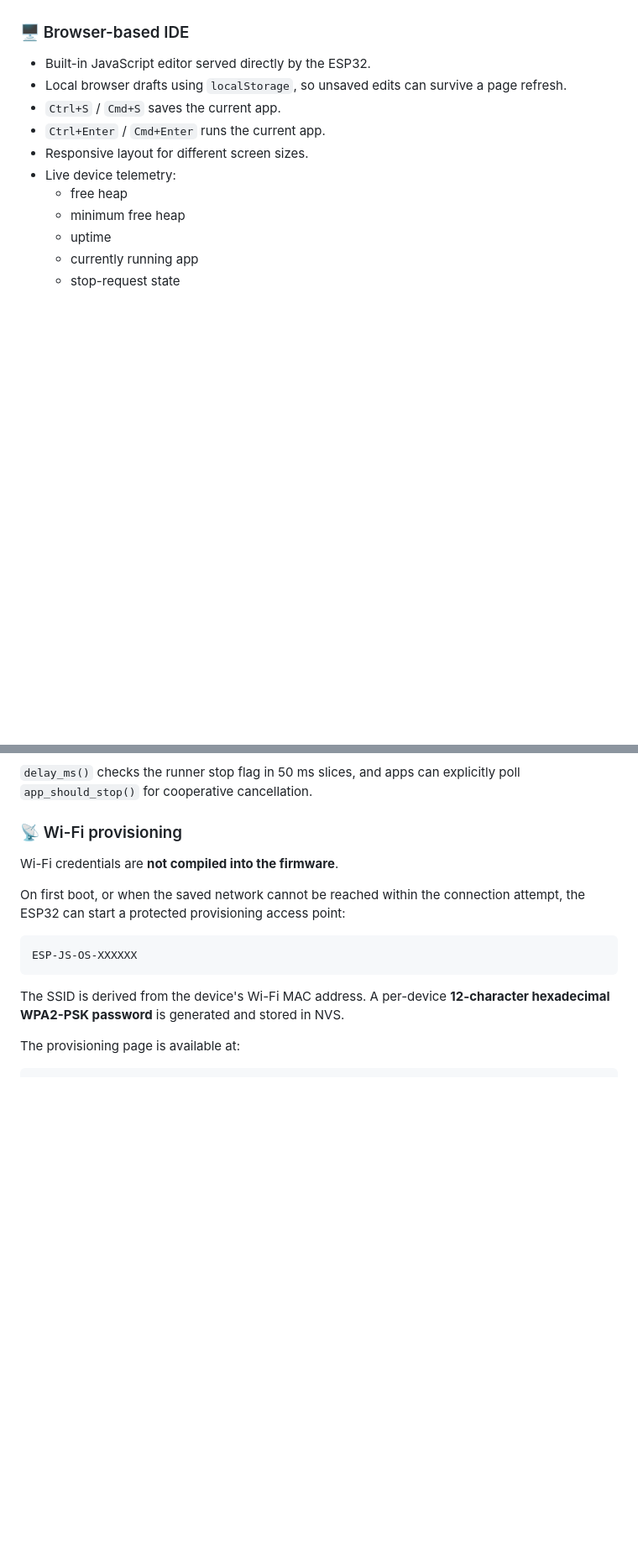
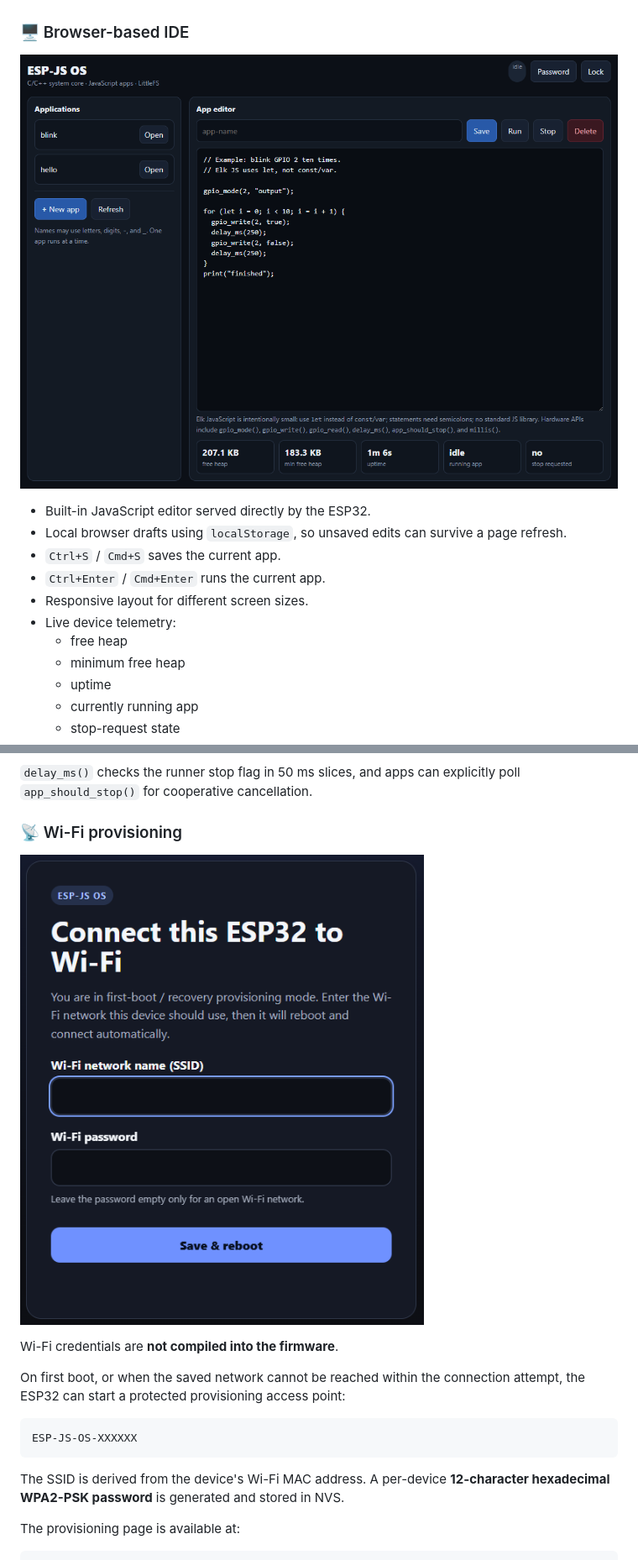
Before and after one commit to AlirezaSharifi8290/ESP-JS, a Markdown page: README.md, 2 parts joined by grey strips. Shown at 84% size. Rendered like a GitHub page; blank space fills up the shorter version.

```diff
--- a/README.md
+++ b/README.md
@@ -32,6 +32,8 @@ ESP-JS OS combines a C/C++ system core with the [Elk](https://github.com/cesanta
 8. Start writing JavaScript apps.
 
 ### 🖥️ Browser-based IDE
+
+![ESP-JS OS Dashboard](images/ui.png)
 
 - Built-in JavaScript editor served directly by the ESP32.
 - Local browser drafts using `localStorage`, so unsaved edits can survive a page refresh.
@@ -82,6 +84,8 @@ print("blink finished");
 
 ### 📡 Wi-Fi provisioning
 
+![Wi-Fi provisioning](images/provisioning.png)
+
 Wi-Fi credentials are **not compiled into the firmware**.
 
 On first boot, or when the saved network cannot be reached within the connection attempt, the ESP32 can start a protected provisioning access point:
```
Also changed, not shown: other parts of README.md (+2 -0 lines).
